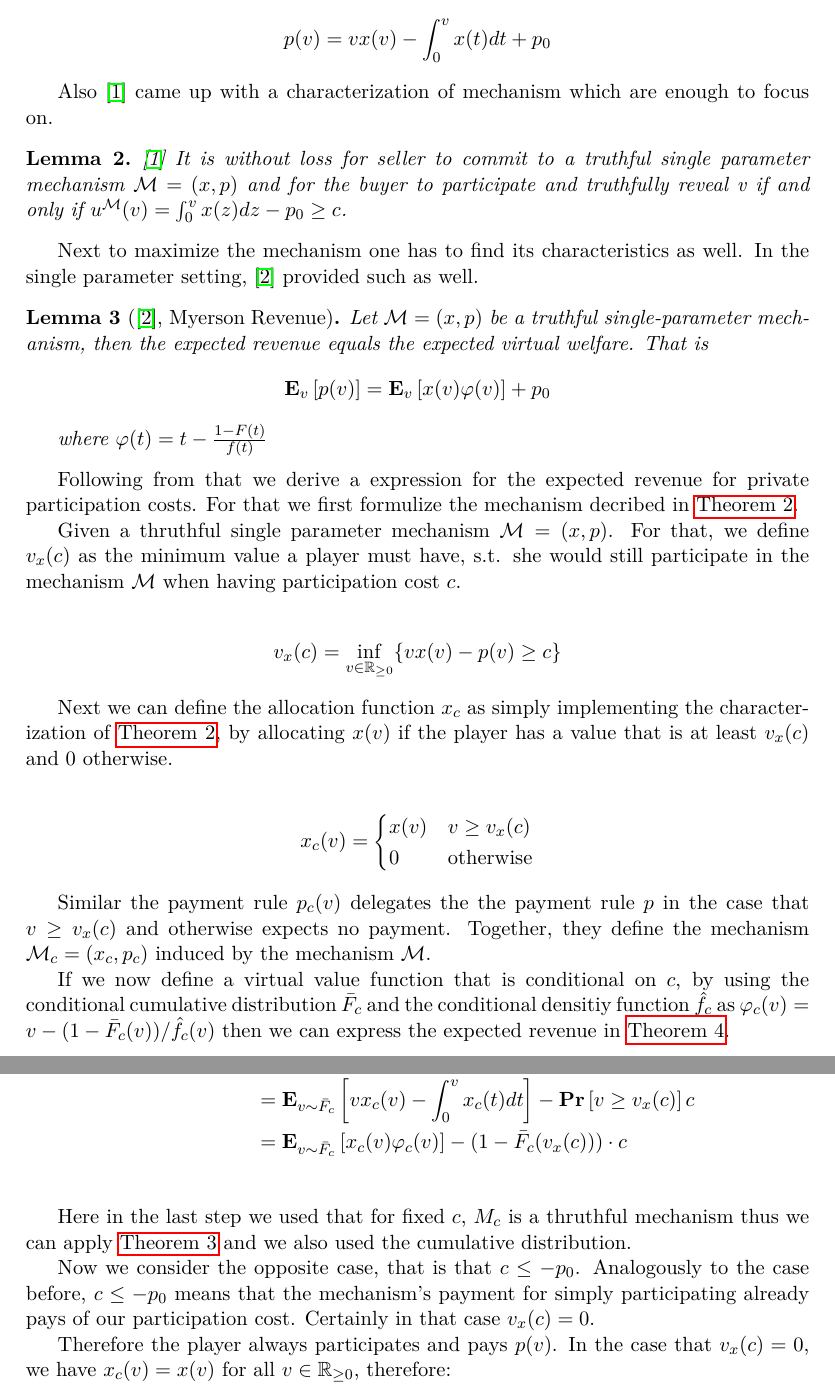
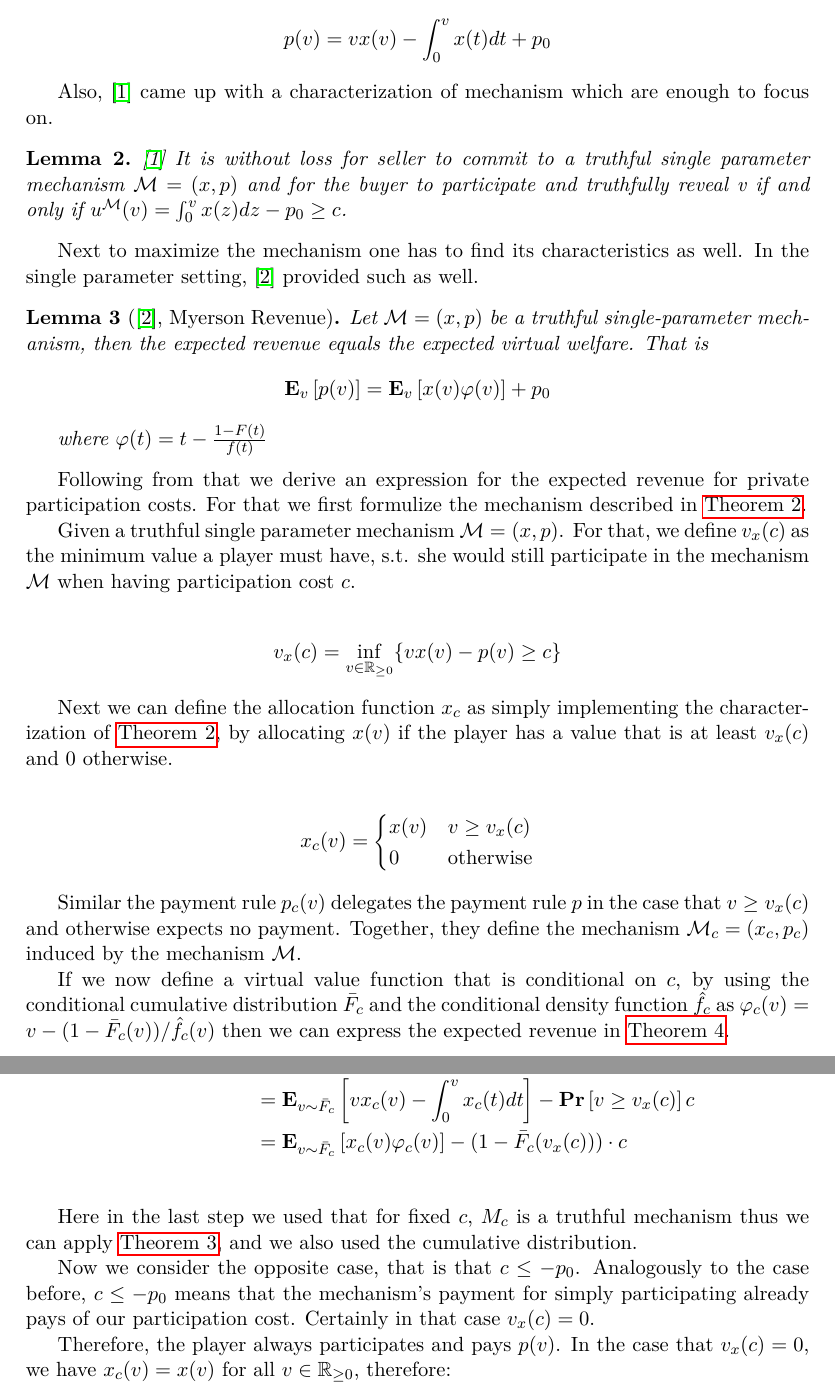
Before and after one commit to aykborstelmann/rev-max-priv-cos, a LaTeX paper (paper/paper.tex): two parts of pages 2 and 4 of 4, joined at a grey line, cut so that both start at the same text. Compiled offline with pdfLaTeX.

Commit message:
Fix typos

```diff
--- a/paper/paper.tex
+++ b/paper/paper.tex
@@ -86,7 +86,7 @@
      \end{align*}
  \end{lemma}
 
- Also \cite{primary} came up with a characterization of mechanism which are enough to focus on.
+ Also, \cite{primary} came up with a characterization of mechanism which are enough to focus on.
 
  \begin{lemma}{\cite{primary}}
      \label{lemma:thruthful-mechanism}
@@ -109,10 +109,10 @@
      where $\varphi(t) = t - \frac{1 - F(t)}{f(t)}$
  \end{lemma}
 
- Following from that we derive a expression for the expected revenue for private participation costs.
- For that we first formulize the mechanism decribed in \autoref{lemma:thruthful-mechanism}.
+ Following from that we derive an expression for the expected revenue for private participation costs.
+ For that we first formulize the mechanism described in \autoref{lemma:thruthful-mechanism}.
 
- Given a thruthful single parameter mechanism $\mathcal{M}=(x,p)$.
+ Given a truthful single parameter mechanism $\mathcal{M}=(x,p)$.
  For that, we define $v_x(c)$ as the minimum value a player must have, s.t. she would still participate in the mechanism $\mathcal{M}$ when having participation cost $c$.
 
  \begin{align*}
@@ -129,10 +129,10 @@
               \end{cases}
  \end{align*}
 
- Similar the payment rule $p_c(v)$ delegates the the payment rule $p$ in the case that $v \geq v_x(c)$ and otherwise expects no payment.
+ Similar the payment rule $p_c(v)$ delegates the payment rule $p$ in the case that $v \geq v_x(c)$ and otherwise expects no payment.
  Together, they define the mechanism $\mathcal{M}_c = (x_c, p_c)$ induced by the mechanism $\mathcal{M}$.
 
- If we now define a virtual value function that is conditional on $c$, by using the conditional cumulative distribution $\bar{F}_c$ and the conditional densitiy function $\hat{f}_c$ as
+ If we now define a virtual value function that is conditional on $c$, by using the conditional cumulative distribution $\bar{F}_c$ and the conditional density function $\hat{f}_c$ as
  $\varphi_c(v) = v - (1- \bar{F}_c(v)) / \hat{f}_c(v)$ then we can express the expected revenue in \autoref{theorem:expected-revenue}.
 
  \begin{theorem}[\cite{primary}]
@@ -191,13 +191,13 @@
                                        & = \Ex[v \sim \bar{F}_c]{x_c(v) \varphi_c(v)} - (1 - \bar{F}_c(v_x(c))) \cdot c \\
      \end{align*}
 
-     Here in the last step we used that for fixed $c$, $M_c$ is a thruthful mechanism thus we can apply \autoref{lemma:myerson-revenue} and we also used the cumulative distribution.
+     Here in the last step we used that for fixed $c$, $M_c$ is a truthful mechanism thus we can apply \autoref{lemma:myerson-revenue}, and we also used the cumulative distribution.
 
      Now we consider the opposite case, that is that $c \leq -p_0$.
      Analogously to the case before, $c \leq -p_0$ means that the mechanism's payment for simply participating already pays of our participation cost.
      Certainly in that case $v_x(c) = 0$.
 
-     Therefore the player always participates and pays $p(v)$. In the case that $v_x(c) = 0$, we have $x_c(v) = x(v)$ for all $v \in \RR_{\geq 0}$, therefore:
+     Therefore, the player always participates and pays $p(v)$. In the case that $v_x(c) = 0$, we have $x_c(v) = x(v)$ for all $v \in \RR_{\geq 0}$, therefore:
      \begin{align*}
          p_c(v) = p(v) = v x(v) - \int_0^v x(t)dt + p_0 = v x_c(v) - \int_0^v x_c(t)dt + p_0
      \end{align*}
```
Also changed, not shown: paper/paper.tex (24 more changed lines).
